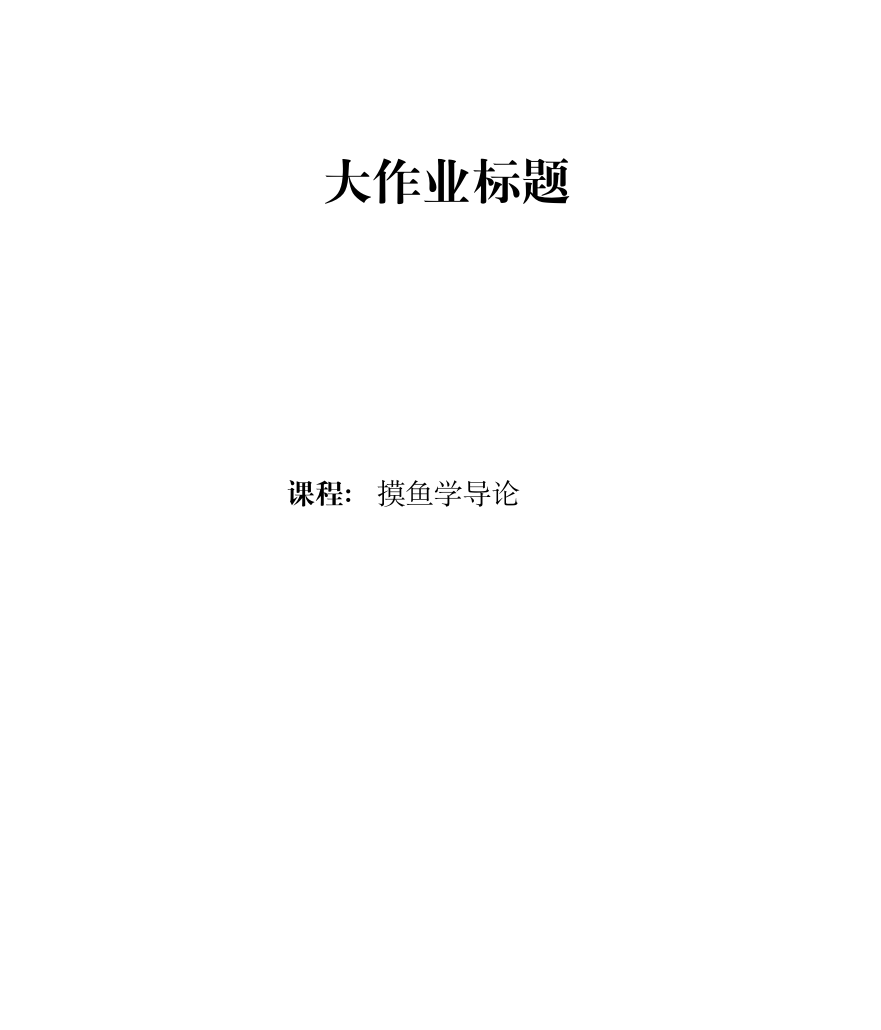
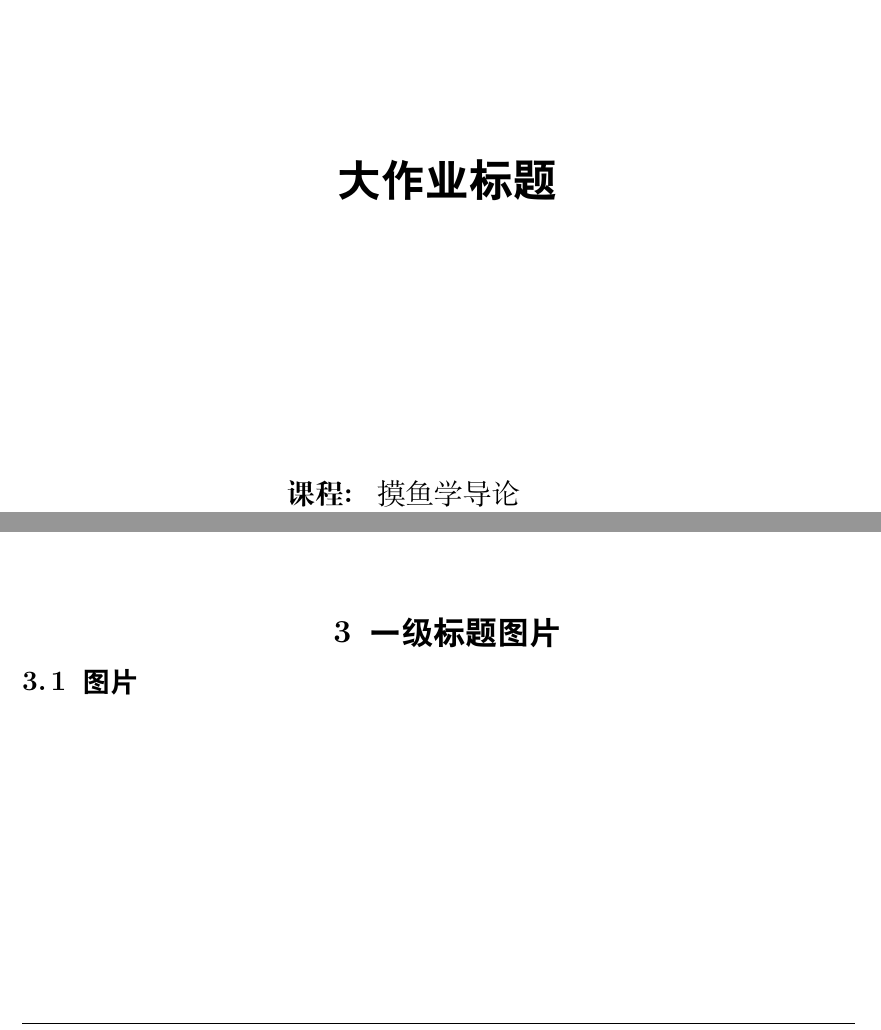
Before and after one commit to luxun59/latex_Template, a LaTeX document (sduProject/sdu.tex): part of page 1 of 6 before the commit and two parts of pages 1 and 4 of 6 after it, the two joined at a grey line, cut so that both start at the same text, the shorter picture padded with empty space. Compiled offline with XeLaTeX.

Commit message:
add picture

```diff
--- a/sduProject/sdu.tex
+++ b/sduProject/sdu.tex
@@ -10,6 +10,7 @@
 %  *
 \documentclass[12pt, a4paper, oneside]{ctexart}
 \usepackage{amsmath, amsthm, amssymb, appendix, bm, graphicx, hyperref, mathrsfs}
+\usepackage{ctex}
 \usepackage{fancyhdr}%导入fancyhdr包
 \usepackage{geometry}
 \usepackage{booktabs} %三行线表格用
@@ -90,7 +91,7 @@
 
 \vspace*{\fill}
     \begin{center}
-        \Huge\textbf{大作业标题}
+        \Huge\heiti\zihao{2}\textbf{大作业标题}
     \end{center}
 \vspace*{\fill}
 
@@ -176,7 +177,8 @@
             \end{tabular}
             \end{center}
         \end{table}
-
+\section{一级标题图片}
+    \subsection{图片}
 
 
 \newpage
```
Also changed, not shown: sduProject/sdu.pdf, 7 other files. Lines whose indentation alone changed are shown as unchanged.
